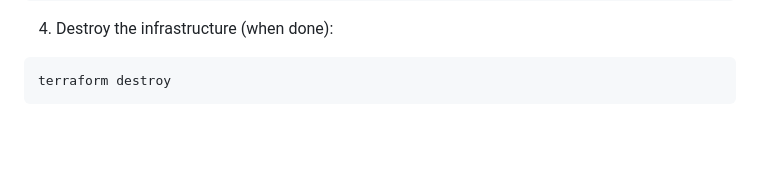
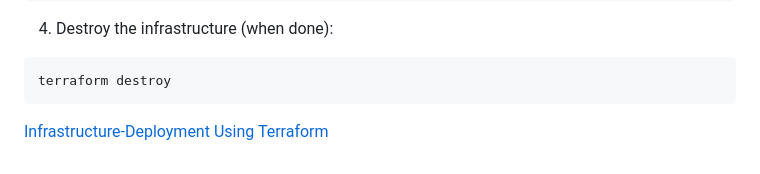
Before and after one commit to ahmedalaa14/Complete-CI-CD, a Markdown page: README.md, the part around the change. GitHub-like rendering; blank space fills up the shorter version.

````diff
--- a/README.md
+++ b/README.md
@@ -199,3 +199,5 @@ terraform apply
 ```
 terraform destroy
 ```
+
+[Infrastructure-Deployment Using Terraform](<images/Infrastructure-Deployment Using Terraform.png>)
````
